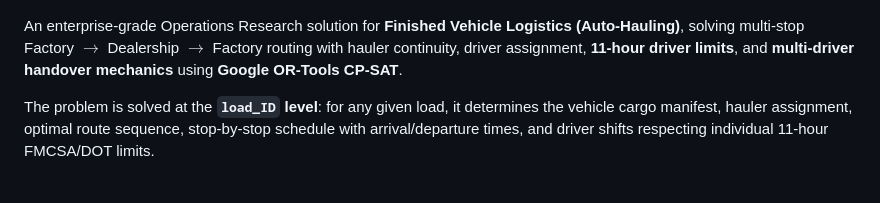
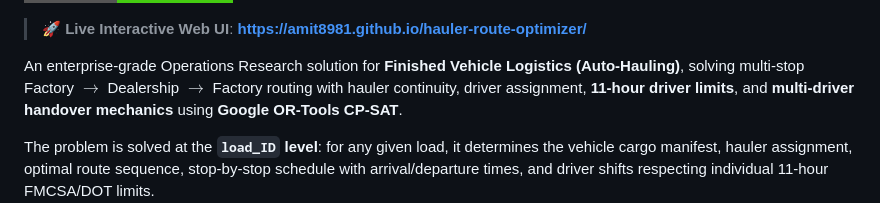
Before and after one commit to Amit8981/hauler-route-optimizer, a Markdown page: README.md, the part around one of its changes. Rendered like a GitHub page; badges without logos; blank space fills up the shorter version.

Commit message:
docs: add live demo badge and link to GitHub Pages

```diff
--- a/README.md
+++ b/README.md
@@ -6,4 +6,6 @@
 [![License: MIT](https://img.shields.io/badge/License-MIT-yellow.svg)](https://opensource.org/licenses/MIT)
+
+> 🚀 **Live Interactive Web UI**: **[https://amit8981.github.io/hauler-route-optimizer/](https://amit8981.github.io/hauler-route-optimizer/)**
 
 An enterprise-grade Operations Research solution for **Finished Vehicle Logistics (Auto-Hauling)**, solving multi-stop Factory $\to$ Dealership $\to$ Factory routing with hauler continuity, driver assignment, **11-hour driver limits**, and **multi-driver handover mechanics** using **Google OR-Tools CP-SAT**.
 
```
Also changed, not shown: other parts of README.md (+1 -1 lines).
